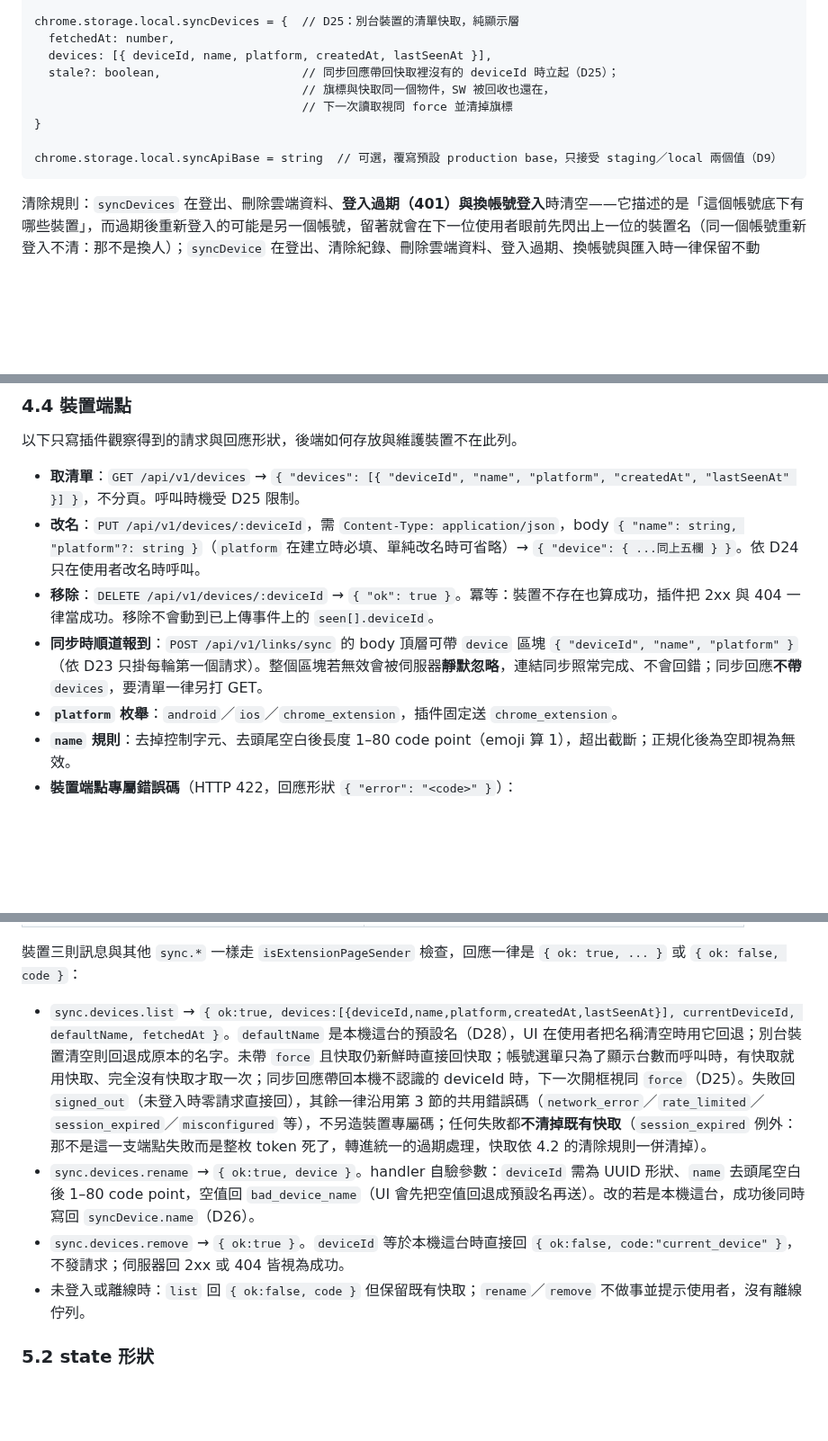
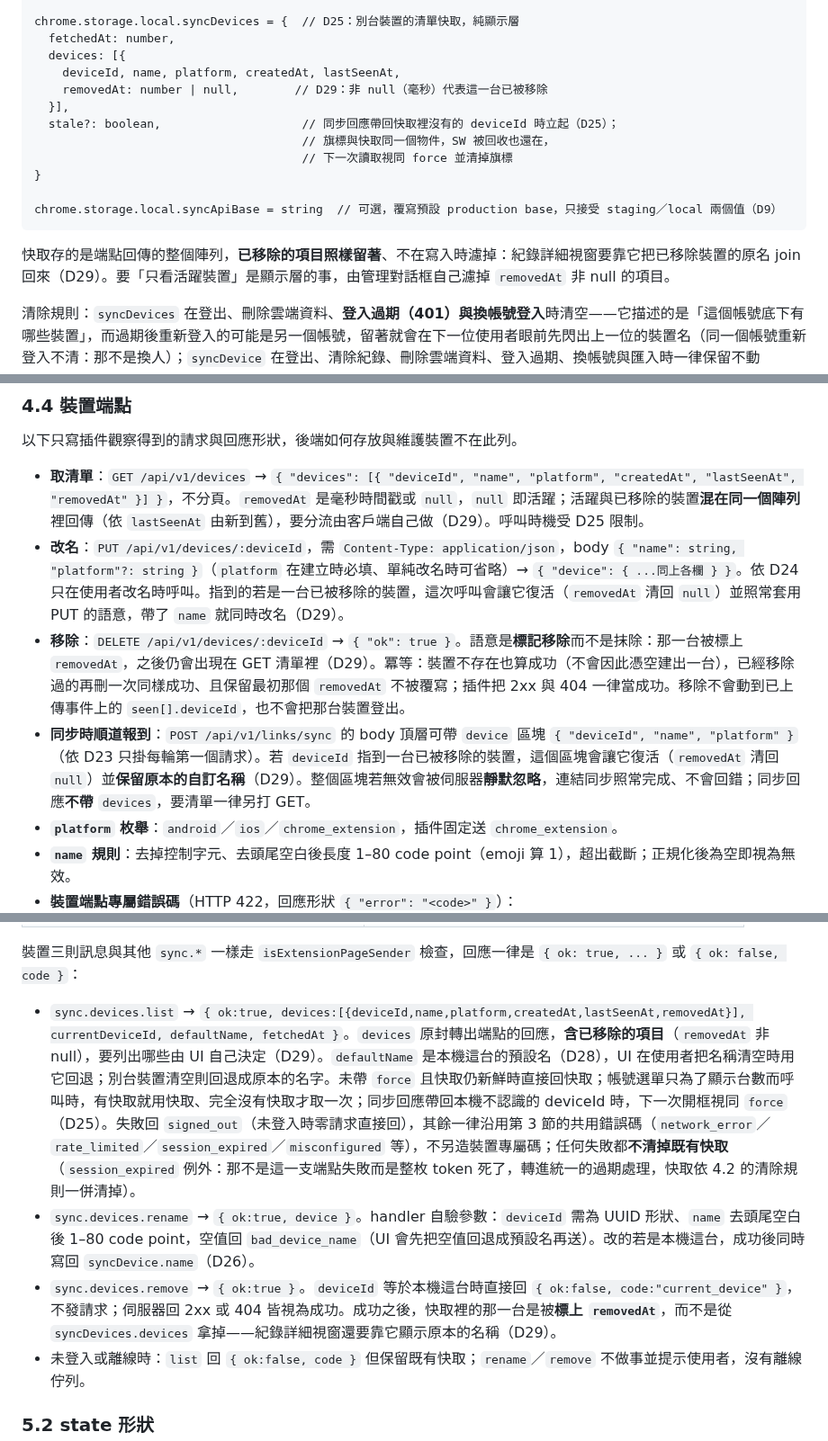
Before and after one commit to hunandy14/threads-clean-link, a Markdown page: docs/cloud-sync.md, 3 parts joined by grey strips. Shown at 90% size. GitHub-like rendering; blank space fills up the shorter version.

Commit message:
docs(cloud-sync): D29 裝置軟刪除，4.2／4.4／5.1／6 對齊
移除改為軟刪除：只標記已移除，清單仍回傳已移除裝置，紀錄上的裝置名稱保留，
仍登入的裝置下次同步會復活並保留自訂名稱。

Co-Authored-By: Claude Fable 5.1 <noreply@anthropic.com>

````diff
--- a/docs/cloud-sync.md
+++ b/docs/cloud-sync.md
@@ -108,7 +109,10 @@ chrome.storage.local.syncDevice = {   // D21：這台裝置的身分，惰性產
 
 chrome.storage.local.syncDevices = {  // D25：別台裝置的清單快取，純顯示層
   fetchedAt: number,
-  devices: [{ deviceId, name, platform, createdAt, lastSeenAt }],
+  devices: [{
+    deviceId, name, platform, createdAt, lastSeenAt,
+    removedAt: number | null,        // D29：非 null（毫秒）代表這一台已被移除
+  }],
   stale?: boolean,                    // 同步回應帶回快取裡沒有的 deviceId 時立起（D25）；
                                       // 旗標與快取同一個物件，SW 被回收也還在，
                                       // 下一次讀取視同 force 並清掉旗標
@@ -116,6 +120,8 @@ chrome.storage.local.syncDevices = {  // D25：別台裝置的清單快取，純
 
 chrome.storage.local.syncApiBase = string  // 可選，覆寫預設 production base，只接受 staging／local 兩個值（D9）
 ```
+
+快取存的是端點回傳的整個陣列，**已移除的項目照樣留著**、不在寫入時濾掉：紀錄詳細視窗要靠它把已移除裝置的原名 join 回來（D29）。要「只看活躍裝置」是顯示層的事，由管理對話框自己濾掉 `removedAt` 非 null 的項目。
 
 清除規則：`syncDevices` 在登出、刪除雲端資料、**登入過期（401）與換帳號登入**時清空——它描述的是「這個帳號底下有哪些裝置」，而過期後重新登入的可能是另一個帳號，留著就會在下一位使用者眼前先閃出上一位的裝置名（同一個帳號重新登入不清：那不是換人）；`syncDevice` 在登出、清除紀錄、刪除雲端資料、登入過期、換帳號與匯入時一律保留不動（D21）。
 
@@ -140,10 +146,10 @@ chrome.storage.local.syncApiBase = string  // 可選，覆寫預設 production b
 
 以下只寫插件觀察得到的請求與回應形狀，後端如何存放與維護裝置不在此列。
 
-- **取清單**：`GET /api/v1/devices` → `{ "devices": [{ "deviceId", "name", "platform", "createdAt", "lastSeenAt" }] }`，不分頁。呼叫時機受 D25 限制。
-- **改名**：`PUT /api/v1/devices/:deviceId`，需 `Content-Type: application/json`，body `{ "name": string, "platform"?: string }`（`platform` 在建立時必填、單純改名時可省略）→ `{ "device": { ...同上五欄 } }`。依 D24 只在使用者改名時呼叫。
-- **移除**：`DELETE /api/v1/devices/:deviceId` → `{ "ok": true }`。冪等：裝置不存在也算成功，插件把 2xx 與 404 一律當成功。移除不會動到已上傳事件上的 `seen[].deviceId`。
-- **同步時順道報到**：`POST /api/v1/links/sync` 的 body 頂層可帶 `device` 區塊 `{ "deviceId", "name", "platform" }`（依 D23 只掛每輪第一個請求）。整個區塊若無效會被伺服器**靜默忽略**，連結同步照常完成、不會回錯；同步回應**不帶** `devices`，要清單一律另打 GET。
+- **取清單**：`GET /api/v1/devices` → `{ "devices": [{ "deviceId", "name", "platform", "createdAt", "lastSeenAt", "removedAt" }] }`，不分頁。`removedAt` 是毫秒時間戳或 `null`，`null` 即活躍；活躍與已移除的裝置**混在同一個陣列**裡回傳（依 `lastSeenAt` 由新到舊），要分流由客戶端自己做（D29）。呼叫時機受 D25 限制。
+- **改名**：`PUT /api/v1/devices/:deviceId`，需 `Content-Type: application/json`，body `{ "name": string, "platform"?: string }`（`platform` 在建立時必填、單純改名時可省略）→ `{ "device": { ...同上各欄 } }`。依 D24 只在使用者改名時呼叫。指到的若是一台已被移除的裝置，這次呼叫會讓它復活（`removedAt` 清回 `null`）並照常套用 PUT 的語意，帶了 `name` 就同時改名（D29）。
+- **移除**：`DELETE /api/v1/devices/:deviceId` → `{ "ok": true }`。語意是**標記移除**而不是抹除：那一台被標上 `removedAt`，之後仍會出現在 GET 清單裡（D29）。冪等：裝置不存在也算成功（不會因此憑空建出一台），已經移除過的再刪一次同樣成功、且保留最初那個 `removedAt` 不被覆寫；插件把 2xx 與 404 一律當成功。移除不會動到已上傳事件上的 `seen[].deviceId`，也不會把那台裝置登出。
+- **同步時順道報到**：`POST /api/v1/links/sync` 的 body 頂層可帶 `device` 區塊 `{ "deviceId", "name", "platform" }`（依 D23 只掛每輪第一個請求）。若 `deviceId` 指到一台已被移除的裝置，這個區塊會讓它復活（`removedAt` 清回 `null`）並**保留原本的自訂名稱**（D29）。整個區塊若無效會被伺服器**靜默忽略**，連結同步照常完成、不會回錯；同步回應**不帶** `devices`，要清單一律另打 GET。
 - **`platform` 枚舉**：`android`／`ios`／`chrome_extension`，插件固定送 `chrome_extension`。
 - **`name` 規則**：去掉控制字元、去頭尾空白後長度 1–80 code point（emoji 算 1），超出截斷；正規化後為空即視為無效。
 - **裝置端點專屬錯誤碼**（HTTP 422，回應形狀 `{ "error": "<code>" }`）：
@@ -172,9 +178,9 @@ chrome.storage.local.syncApiBase = string  // 可選，覆寫預設 production b
 
 裝置三則訊息與其他 `sync.*` 一樣走 `isExtensionPageSender` 檢查，回應一律是 `{ ok: true, ... }` 或 `{ ok: false, code }`：
 
-- `sync.devices.list` → `{ ok:true, devices:[{deviceId,name,platform,createdAt,lastSeenAt}], currentDeviceId, defaultName, fetchedAt }`。`defaultName` 是本機這台的預設名（D28），UI 在使用者把名稱清空時用它回退；別台裝置清空則回退成原本的名字。未帶 `force` 且快取仍新鮮時直接回快取；帳號選單只為了顯示台數而呼叫時，有快取就用快取、完全沒有快取才取一次；同步回應帶回本機不認識的 deviceId 時，下一次開框視同 `force`（D25）。失敗回 `signed_out`（未登入時零請求直接回），其餘一律沿用第 3 節的共用錯誤碼（`network_error`／`rate_limited`／`session_expired`／`misconfigured` 等），不另造裝置專屬碼；任何失敗都**不清掉既有快取**（`session_expired` 例外：那不是這一支端點失敗而是整枚 token 死了，轉進統一的過期處理，快取依 4.2 的清除規則一併清掉）。
+- `sync.devices.list` → `{ ok:true, devices:[{deviceId,name,platform,createdAt,lastSeenAt,removedAt}], currentDeviceId, defaultName, fetchedAt }`。`devices` 原封轉出端點的回應，**含已移除的項目**（`removedAt` 非 null），要列出哪些由 UI 自己決定（D29）。`defaultName` 是本機這台的預設名（D28），UI 在使用者把名稱清空時用它回退；別台裝置清空則回退成原本的名字。未帶 `force` 且快取仍新鮮時直接回快取；帳號選單只為了顯示台數而呼叫時，有快取就用快取、完全沒有快取才取一次；同步回應帶回本機不認識的 deviceId 時，下一次開框視同 `force`（D25）。失敗回 `signed_out`（未登入時零請求直接回），其餘一律沿用第 3 節的共用錯誤碼（`network_error`／`rate_limited`／`session_expired`／`misconfigured` 等），不另造裝置專屬碼；任何失敗都**不清掉既有快取**（`session_expired` 例外：那不是這一支端點失敗而是整枚 token 死了，轉進統一的過期處理，快取依 4.2 的清除規則一併清掉）。
 - `sync.devices.rename` → `{ ok:true, device }`。handler 自驗參數：`deviceId` 需為 UUID 形狀、`name` 去頭尾空白後 1–80 code point，空值回 `bad_device_name`（UI 會先把空值回退成預設名再送）。改的若是本機這台，成功後同時寫回 `syncDevice.name`（D26）。
-- `sync.devices.remove` → `{ ok:true }`。`deviceId` 等於本機這台時直接回 `{ ok:false, code:"current_device" }`，不發請求；伺服器回 2xx 或 404 皆視為成功。
+- `sync.devices.remove` → `{ ok:true }`。`deviceId` 等於本機這台時直接回 `{ ok:false, code:"current_device" }`，不發請求；伺服器回 2xx 或 404 皆視為成功。成功之後，快取裡的那一台是被**標上 `removedAt`**，而不是從 `syncDevices.devices` 拿掉——紀錄詳細視窗還要靠它顯示原本的名稱（D29）。
 - 未登入或離線時：`list` 回 `{ ok:false, code }` 但保留既有快取；`rename`／`remove` 不做事並提示使用者，沒有離線佇列。
 
 ### 5.2 state 形狀
````
Also changed, not shown: other parts of docs/cloud-sync.md (+2 -1 lines).
